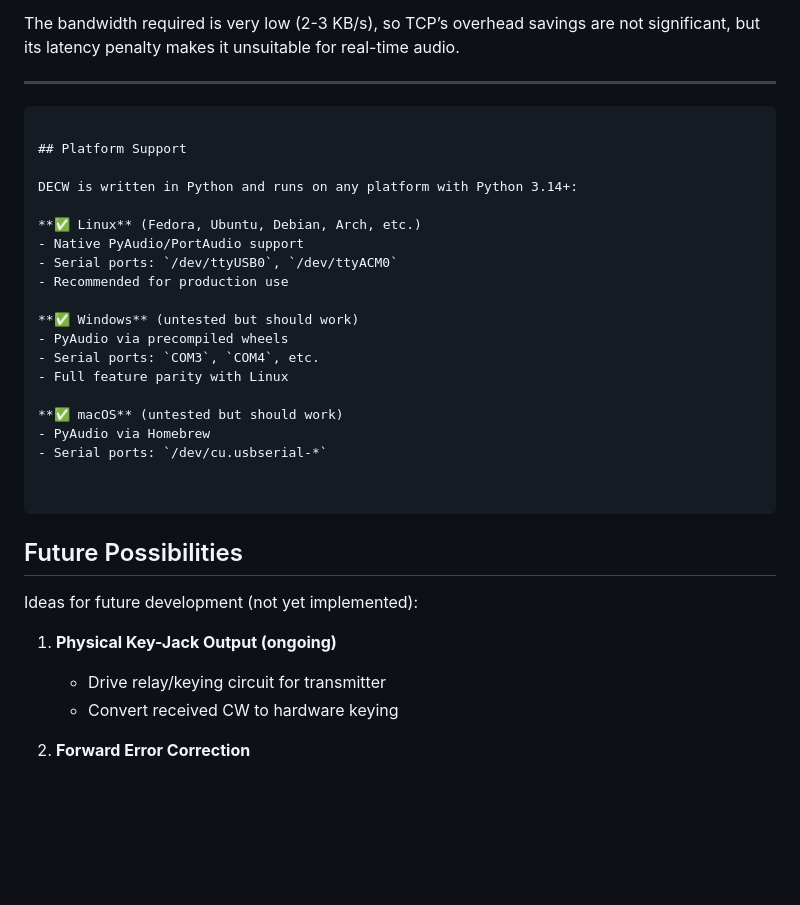
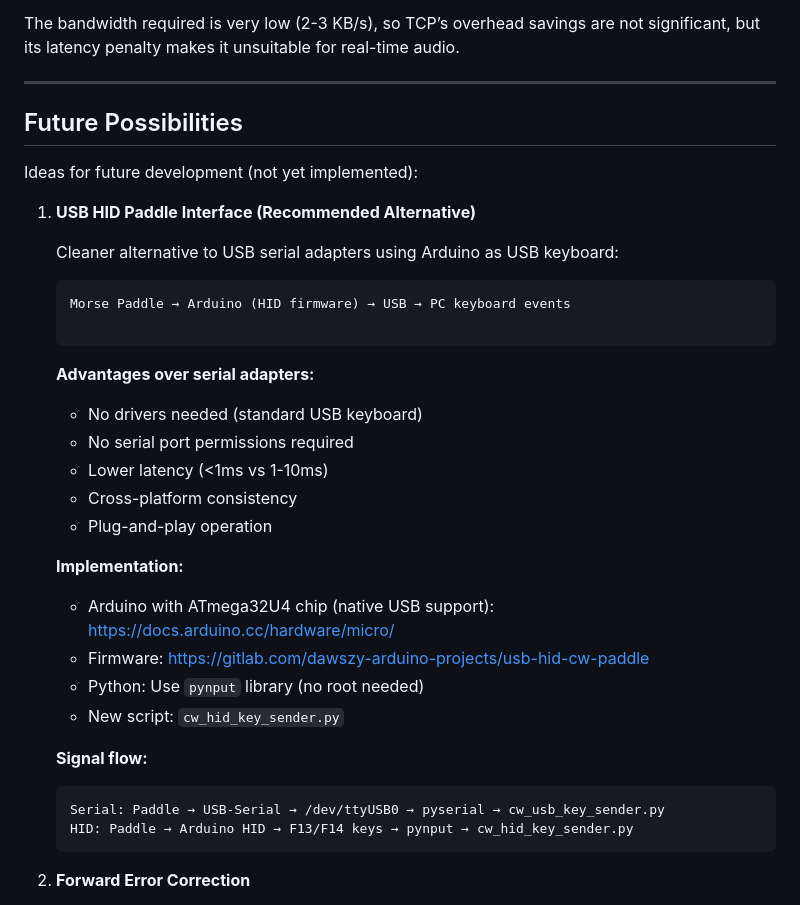
Before and after one commit to tompatulpan/duration-encoded-cw-protocol, a Markdown page: README.md, the part around the change. GitHub-like rendering; blank space fills up the shorter version.

Commit message:
Update README.md: enhance platform support section and introduce USB HID paddle interface

````diff
--- a/README.md
+++ b/README.md
@@ -423,36 +423,38 @@ The bandwidth required is very low (2-3 KB/s), so TCP’s overhead savings are n
 
 
 
-```
-
-## Platform Support
-
-DECW is written in Python and runs on any platform with Python 3.14+:
-
-**✅ Linux** (Fedora, Ubuntu, Debian, Arch, etc.)
-- Native PyAudio/PortAudio support
-- Serial ports: `/dev/ttyUSB0`, `/dev/ttyACM0`
-- Recommended for production use
-
-**✅ Windows** (untested but should work)
-- PyAudio via precompiled wheels
-- Serial ports: `COM3`, `COM4`, etc.
-- Full feature parity with Linux
-
-**✅ macOS** (untested but should work)
-- PyAudio via Homebrew
-- Serial ports: `/dev/cu.usbserial-*`
-
-
-```
-
 ## Future Possibilities
 
 Ideas for future development (not yet implemented):
 
-1. **Physical Key-Jack Output (ongoing)**
-   - Drive relay/keying circuit for transmitter
-   - Convert received CW to hardware keying
+1. **USB HID Paddle Interface (Recommended Alternative)**
+
+   Cleaner alternative to USB serial adapters using Arduino as USB keyboard:
+
+   ```
+   Morse Paddle → Arduino (HID firmware) → USB → PC keyboard events
+
+   ```
+
+   **Advantages over serial adapters:**
+   - No drivers needed (standard USB keyboard)
+   - No serial port permissions required
+   - Lower latency (<1ms vs 1-10ms)
+   - Cross-platform consistency
+   - Plug-and-play operation
+
+   **Implementation:**
+   - Arduino with ATmega32U4 chip (native USB support): https://docs.arduino.cc/hardware/micro/
+   - Firmware: https://gitlab.com/dawszy-arduino-projects/usb-hid-cw-paddle
+   - Python: Use `pynput` library (no root needed)
+   - New script: `cw_hid_key_sender.py`
+
+   **Signal flow:**
+   ```
+   Serial: Paddle → USB-Serial → /dev/ttyUSB0 → pyserial → cw_usb_key_sender.py
+   HID: Paddle → Arduino HID → F13/F14 keys → pynput → cw_hid_key_sender.py
+   ```
+
 
 2. **Forward Error Correction**
    - Send redundant packets (2-3x)
````
